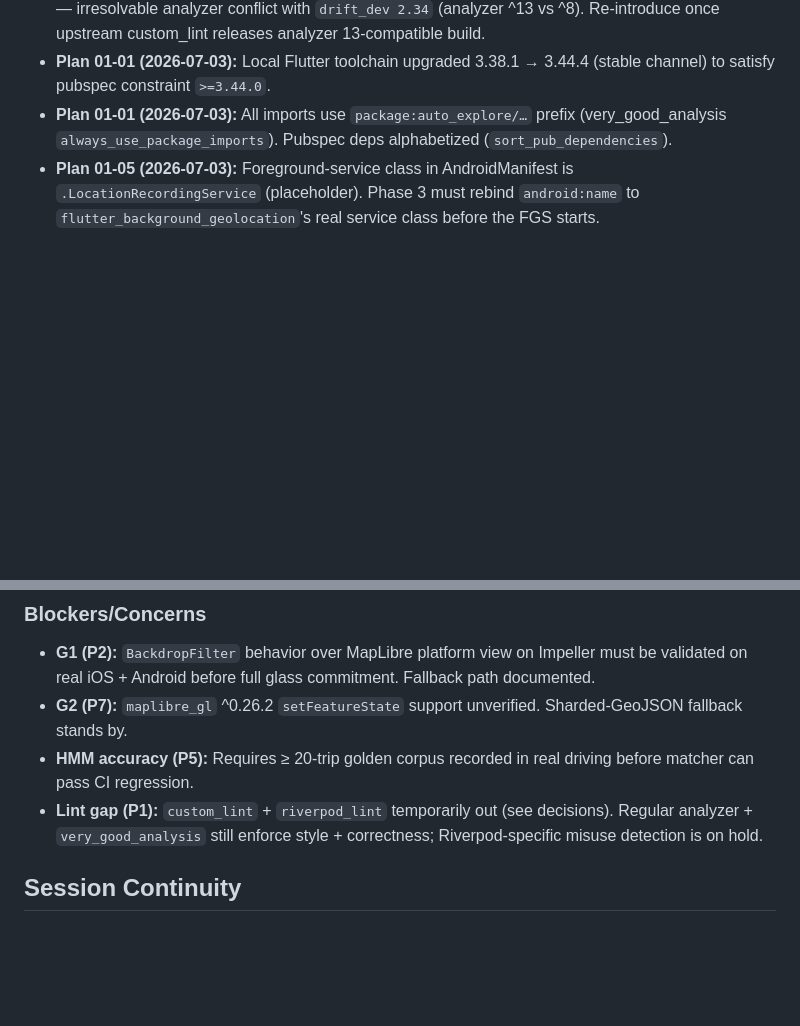
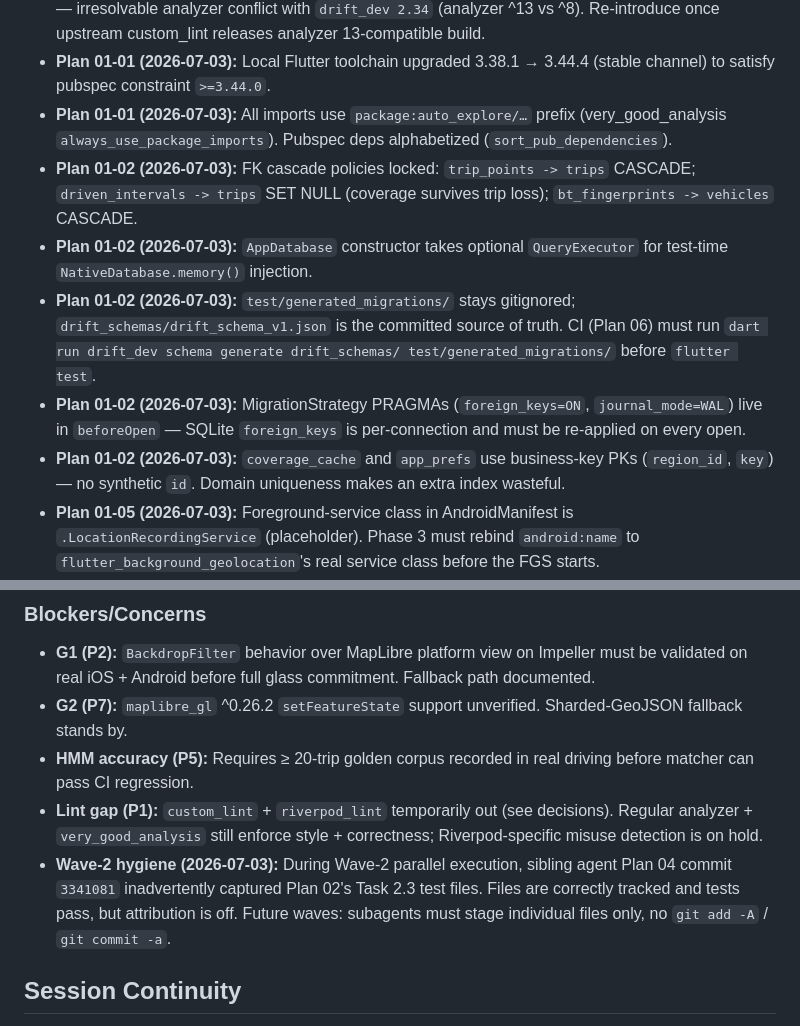
Before and after one commit to robin13901/Trailblazer, a Markdown page: .planning/STATE.md, 2 parts joined by grey strips. GitHub-like rendering; blank space fills up the shorter version.

Commit message:
docs(01-02): complete drift-app-db-schema plan
Tasks completed: 3/3
- 2.1 create seven table definition files (90b4f05)
- 2.2 AppDatabase + MigrationStrategy + schema dump (307673b)
- 2.3 SchemaVerifier + in-memory open tests (test files in 3341081 due
  to Wave-2 sibling git add -A capture; functional criteria met)

Verification:
- flutter analyze --fatal-infos: 0 issues
- dart format --set-exit-if-changed .: no changes
- flutter test test/core/db/: 3/3 green
- flutter test (full): 14/14 green

SUMMARY: .planning/phases/01-scaffolding/02-drift-app-db-schema-SUMMARY.md

```diff
--- a/.planning/STATE.md
+++ b/.planning/STATE.md
@@ -49,6 +49,11 @@ Key locked-in decisions affecting current work:
 - **Plan 01-01 (2026-07-03):** Dropped `custom_lint ^0.8.1` and `riverpod_lint ^3.1.4` from pubspec — irresolvable analyzer conflict with `drift_dev 2.34` (analyzer ^13 vs ^8). Re-introduce once upstream custom_lint releases analyzer 13-compatible build.
 - **Plan 01-01 (2026-07-03):** Local Flutter toolchain upgraded 3.38.1 → 3.44.4 (stable channel) to satisfy pubspec constraint `>=3.44.0`.
 - **Plan 01-01 (2026-07-03):** All imports use `package:auto_explore/…` prefix (very_good_analysis `always_use_package_imports`). Pubspec deps alphabetized (`sort_pub_dependencies`).
+- **Plan 01-02 (2026-07-03):** FK cascade policies locked: `trip_points -> trips` CASCADE; `driven_intervals -> trips` SET NULL (coverage survives trip loss); `bt_fingerprints -> vehicles` CASCADE.
+- **Plan 01-02 (2026-07-03):** `AppDatabase` constructor takes optional `QueryExecutor` for test-time `NativeDatabase.memory()` injection.
+- **Plan 01-02 (2026-07-03):** `test/generated_migrations/` stays gitignored; `drift_schemas/drift_schema_v1.json` is the committed source of truth. CI (Plan 06) must run `dart run drift_dev schema generate drift_schemas/ test/generated_migrations/` before `flutter test`.
+- **Plan 01-02 (2026-07-03):** MigrationStrategy PRAGMAs (`foreign_keys=ON`, `journal_mode=WAL`) live in `beforeOpen` — SQLite `foreign_keys` is per-connection and must be re-applied on every open.
+- **Plan 01-02 (2026-07-03):** `coverage_cache` and `app_prefs` use business-key PKs (`region_id`, `key`) — no synthetic `id`. Domain uniqueness makes an extra index wasteful.
 - **Plan 01-05 (2026-07-03):** Foreground-service class in AndroidManifest is `.LocationRecordingService` (placeholder). Phase 3 must rebind `android:name` to `flutter_background_geolocation`'s real service class before the FGS starts.
 - **Plan 01-05 (2026-07-03):** Skipped `NSBluetoothPeripheralUsageDescription` — deprecated; app is central-only.
 - **Plan 01-05 (2026-07-03):** No `minSdkVersion` bump — permissions are gated via `maxSdkVersion` attributes + runtime prompts (Phase 3).
@@ -74,6 +79,7 @@ Key locked-in decisions affecting current work:
 - **G2 (P7):** `maplibre_gl` ^0.26.2 `setFeatureState` support unverified. Sharded-GeoJSON fallback stands by.
 - **HMM accuracy (P5):** Requires ≥ 20-trip golden corpus recorded in real driving before matcher can pass CI regression.
 - **Lint gap (P1):** `custom_lint` + `riverpod_lint` temporarily out (see decisions). Regular analyzer + `very_good_analysis` still enforce style + correctness; Riverpod-specific misuse detection is on hold.
+- **Wave-2 hygiene (2026-07-03):** During Wave-2 parallel execution, sibling agent Plan 04 commit `3341081` inadvertently captured Plan 02's Task 2.3 test files. Files are correctly tracked and tests pass, but attribution is off. Future waves: subagents must stage individual files only, no `git add -A` / `git commit -a`.
 
 ## Session Continuity
 
```
Also changed, not shown: 1 other file.
